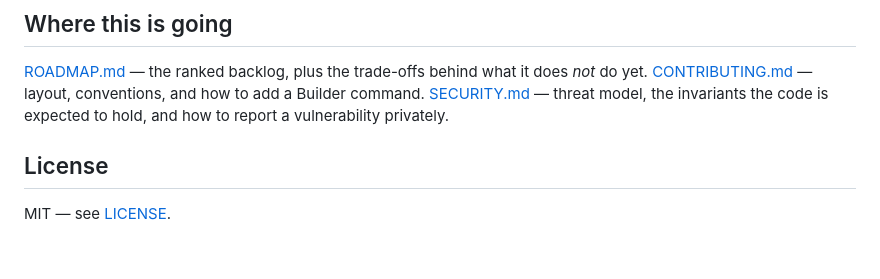
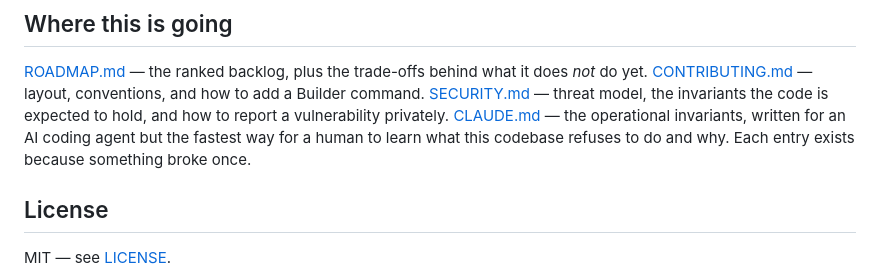
Before and after one commit to goetchstone/gamgui, a Markdown page: README.md, the part around the change. Rendered like a GitHub page; blank space fills up the shorter version.

```diff
--- a/README.md
+++ b/README.md
@@ -322,6 +322,9 @@ Size icons ~2× their display size and set explicit `width`/`height` on each `<i
 [CONTRIBUTING.md](CONTRIBUTING.md) — layout, conventions, and how to add a Builder command.
 [SECURITY.md](SECURITY.md) — threat model, the invariants the code is expected to hold, and how to
 report a vulnerability privately.
+[CLAUDE.md](CLAUDE.md) — the operational invariants, written for an AI coding agent but the fastest
+way for a human to learn what this codebase refuses to do and why. Each entry exists because
+something broke once.
 
 ## License
 
```
Also changed, not shown: CONTRIBUTING.md (+7 -0 lines).
